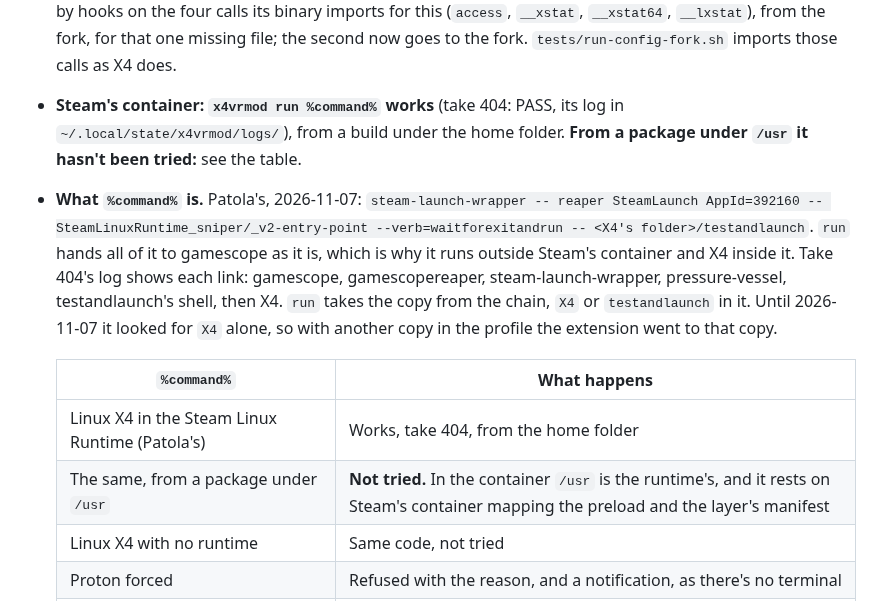
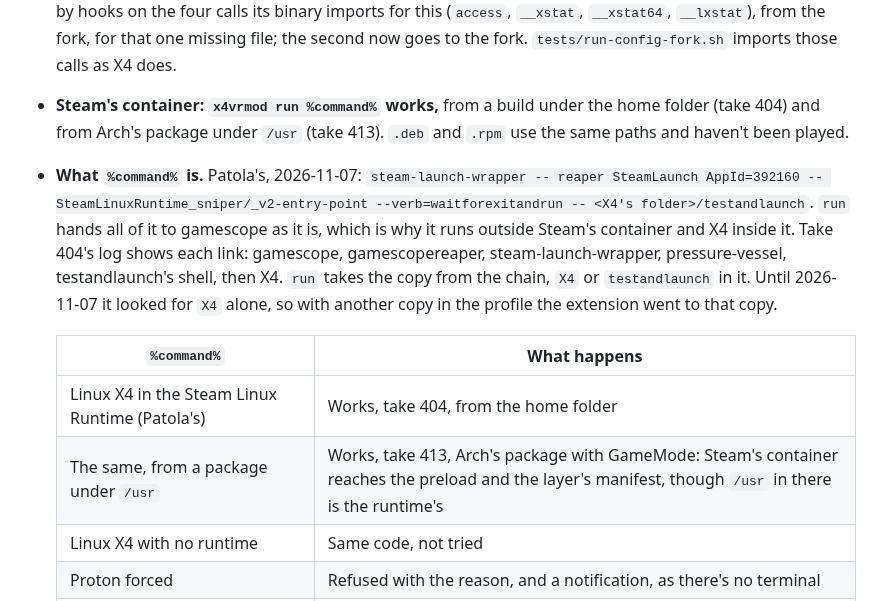
Before and after one commit to Patola/X4VRMOD, a Markdown page: docs/packaging-plan.md, the part around the change. Drawn GitHub-style.

```diff
--- a/docs/packaging-plan.md
+++ b/docs/packaging-plan.md
@@ -194,9 +194,9 @@ binary is missing.
   four calls its binary imports for this (`access`, `__xstat`, `__xstat64`, `__lxstat`),
   from the fork, for that one missing file; the second now goes to the fork.
   `tests/run-config-fork.sh` imports those calls as X4 does.
-* **Steam's container: `x4vrmod run %command%` works** (take 404: PASS, its log in
-  `~/.local/state/x4vrmod/logs/`), from a build under the home folder. **From a package under
-  `/usr` it hasn't been tried:** see the table.
+* **Steam's container: `x4vrmod run %command%` works,** from a build under the home folder (take
+  404) and from Arch's package under `/usr` (take 413). `.deb` and `.rpm` use the same paths and
+  haven't been played.
 * **What `%command%` is.** Patola's, 2026-11-07:
   `steam-launch-wrapper -- reaper SteamLaunch AppId=392160 -- SteamLinuxRuntime_sniper/_v2-entry-point
   --verb=waitforexitandrun -- <X4's folder>/testandlaunch`. `run` hands all of it to gamescope as it
@@ -208,7 +208,7 @@ binary is missing.
   | `%command%` | What happens |
   |---|---|
   | Linux X4 in the Steam Linux Runtime (Patola's) | Works, take 404, from the home folder |
-  | The same, from a package under `/usr` | **Not tried.** In the container `/usr` is the runtime's, and it rests on Steam's container mapping the preload and the layer's manifest |
+  | The same, from a package under `/usr` | Works, take 413, Arch's package with GameMode: Steam's container reaches the preload and the layer's manifest, though `/usr` in there is the runtime's |
   | Linux X4 with no runtime | Same code, not tried |
   | Proton forced | Refused with the reason, and a notification, as there's no terminal |
   | Other wrappers in the line (`mangohud x4vrmod run %command%`) | Same code, not tried |
```
Also changed, not shown: docs/known-good-runs.md (+9 -0 lines).
